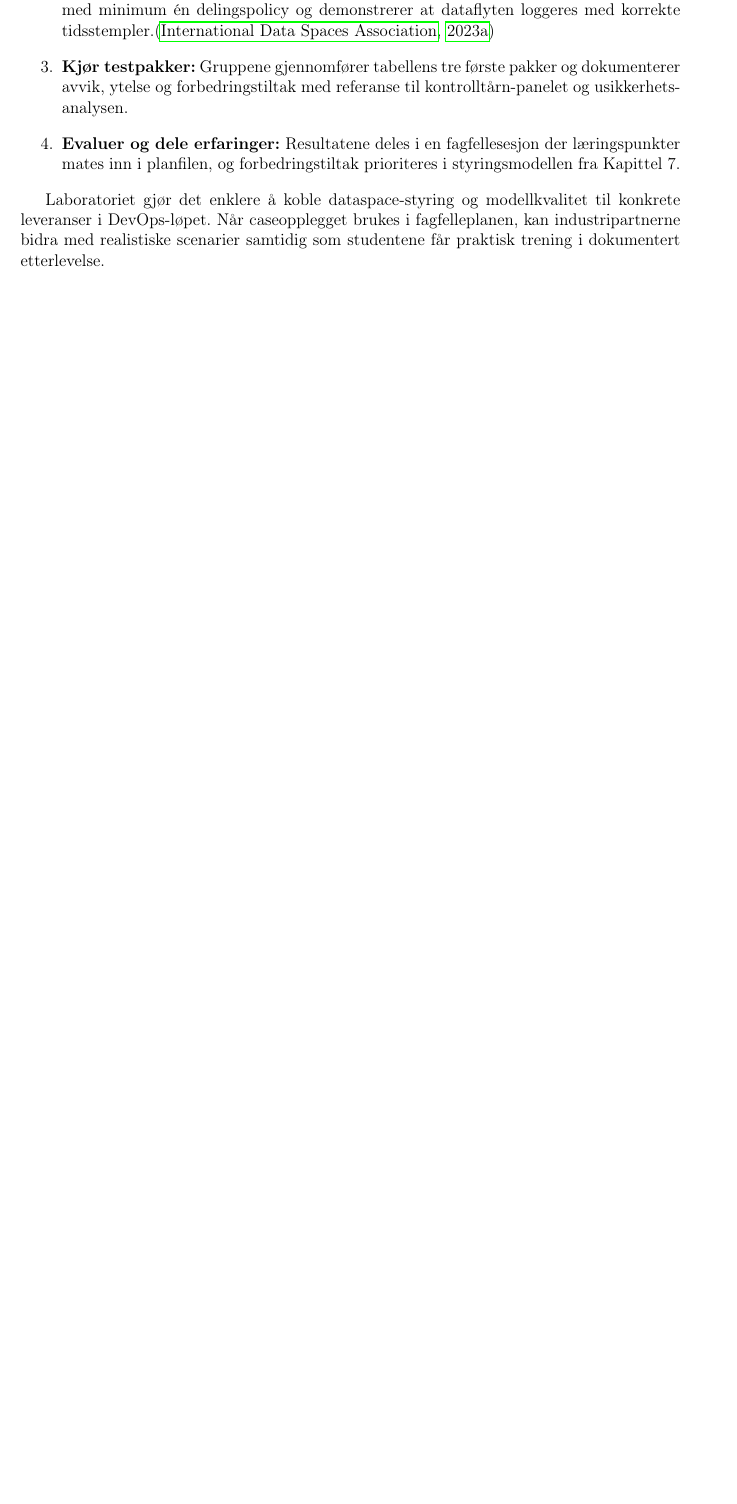
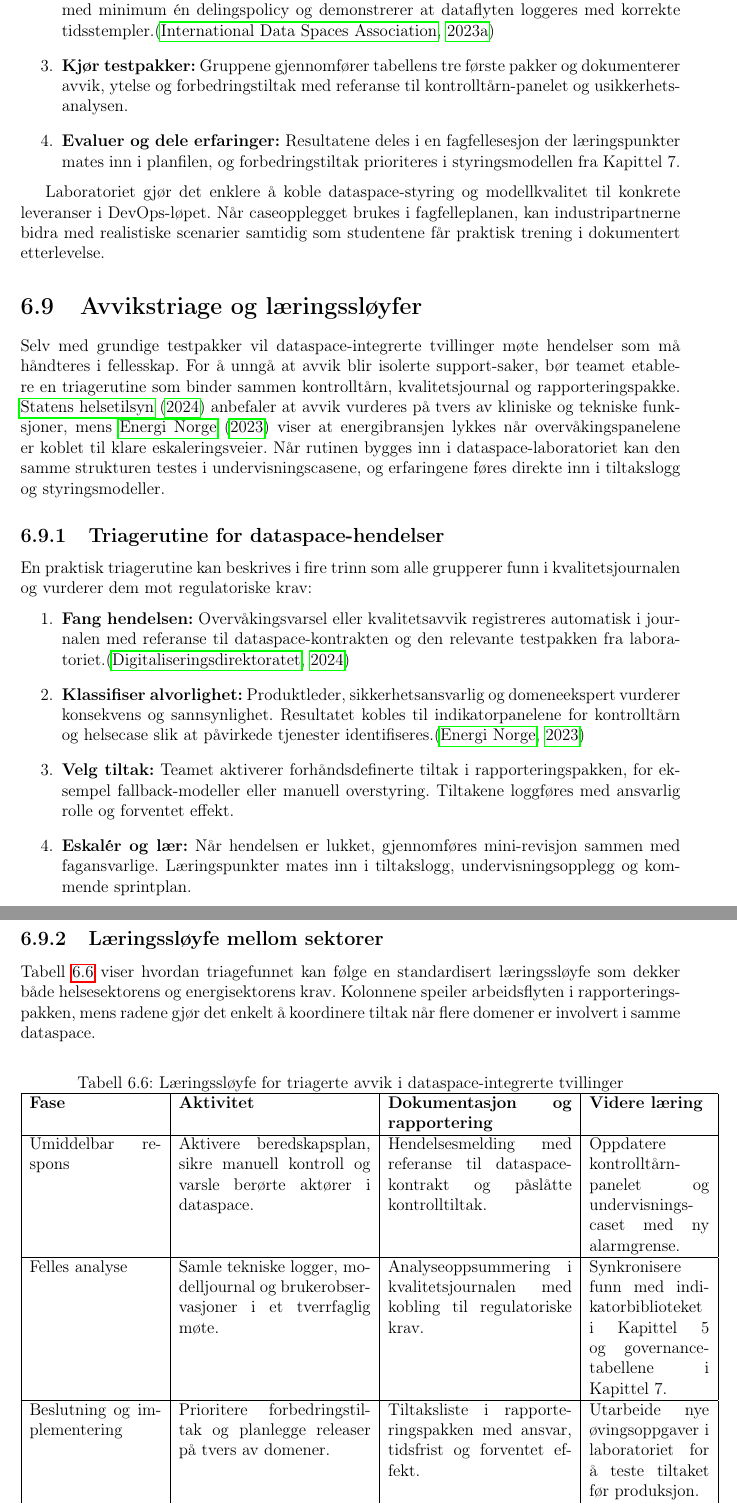
Before and after one commit to Nettking/roborepo, a LaTeX thesis (books/digitaltvilling_masterbok/main.tex, which reads books/digitaltvilling_masterbok/chapters/kapittel06-validering.tex): part of page 95 of 186 before the commit and two parts of pages 95 and 96 of 186 after it, the two joined at a grey line, cut so that both start at the same text, the shorter picture padded with empty space. Compiled offline with pdfLaTeX.

Commit message:
Legg til triagerutine for dataspace-avvik

```diff
--- a/books/digitaltvilling_masterbok/chapters/kapittel06-validering.tex
+++ b/books/digitaltvilling_masterbok/chapters/kapittel06-validering.tex
@@ -251,6 +251,42 @@ For å bruke laboratoriet i undervisningen kan masterstudentene følge fire arbe
 \end{enumerate}
 
 Laboratoriet gjør det enklere å koble dataspace-styring og modellkvalitet til konkrete leveranser i DevOps-løpet. Når caseopplegget brukes i fagfelleplanen, kan industripartnerne bidra med realistiske scenarier samtidig som studentene får praktisk trening i dokumentert etterlevelse.
+
+\section{Avvikstriage og læringssløyfer}
+Selv med grundige testpakker vil dataspace-integrerte tvillinger møte hendelser som må håndteres i fellesskap. For å unngå at avvik blir isolerte support-saker, bør teamet etablere en triagerutine som binder sammen kontrolltårn, kvalitetsjournal og rapporteringspakke. \citet{helsetilsynet2024internkontroll} anbefaler at avvik vurderes på tvers av kliniske og tekniske funksjoner, mens \citet{energinorge2023beredskap} viser at energibransjen lykkes når overvåkingspanelene er koblet til klare eskaleringsveier. Når rutinen bygges inn i dataspace-laboratoriet kan den samme strukturen testes i undervisningscasene, og erfaringene føres direkte inn i tiltakslogg og styringsmodeller.
+
+\subsection{Triagerutine for dataspace-hendelser}
+En praktisk triagerutine kan beskrives i fire trinn som alle grupperer funn i kvalitetsjournalen og vurderer dem mot regulatoriske krav:
+\begin{enumerate}
+    \item \textbf{Fang hendelsen:} Overvåkingsvarsel eller kvalitetsavvik registreres automatisk i journalen med referanse til dataspace-kontrakten og den relevante testpakken fra laboratoriet.\citep{digdir2024sanntidsdata}
+    \item \textbf{Klassifiser alvorlighet:} Produktleder, sikkerhetsansvarlig og domeneekspert vurderer konsekvens og sannsynlighet. Resultatet kobles til indikatorpanelene for kontrolltårn og helsecase slik at påvirkede tjenester identifiseres.\citep{energinorge2023beredskap}
+    \item \textbf{Velg tiltak:} Teamet aktiverer forhåndsdefinerte tiltak i rapporteringspakken, for eksempel fallback-modeller eller manuell overstyring. Tiltakene loggføres med ansvarlig rolle og forventet effekt.
+    \item \textbf{Eskalér og lær:} Når hendelsen er lukket, gjennomføres mini-revisjon sammen med fagansvarlige. Læringspunkter mates inn i tiltakslogg, undervisningsopplegg og kommende sprintplan.
+\end{enumerate}
+
+\subsection{Læringssløyfe mellom sektorer}
+Tabell~\ref{tab:triage-laringssloyfe} viser hvordan triagefunnet kan følge en standardisert læringssløyfe som dekker både helsesektorens og energisektorens krav. Kolonnene speiler arbeidsflyten i rapporteringspakken, mens radene gjør det enkelt å koordinere tiltak når flere domener er involvert i samme dataspace.
+
+\begin{table}[ht]
+    \centering
+    \caption{Læringssløyfe for triagerte avvik i dataspace-integrerte tvillinger}
+    \label{tab:triage-laringssloyfe}
+    \begin{tabular}{|p{3.3cm}|p{4.8cm}|p{4.6cm}|p{3.0cm}|}
+        \hline
+        \textbf{Fase} & \textbf{Aktivitet} & \textbf{Dokumentasjon og rapportering} & \textbf{Videre læring} \\
+        \hline
+        Umiddelbar respons & Aktivere beredskapsplan, sikre manuell kontroll og varsle berørte aktører i dataspace. & Hendelsesmelding med referanse til dataspace-kontrakt og påslåtte kontrolltiltak. & Oppdatere kontrolltårn-panelet og undervisningscaset med ny alarmgrense. \\
+        \hline
+        Felles analyse & Samle tekniske logger, modelljournal og brukerobservasjoner i et tverrfaglig møte. & Analyseoppsummering i kvalitetsjournalen med kobling til regulatoriske krav. & Synkronisere funn med indikatorbiblioteket i Kapittel~5 og governance-tabellene i Kapittel~7. \\
+        \hline
+        Beslutning og implementering & Prioritere forbedringstiltak og planlegge releaser på tvers av domener. & Tiltaksliste i rapporteringspakken med ansvar, tidsfrist og forventet effekt. & Utarbeide nye øvingsoppgaver i laboratoriet for å teste tiltaket før produksjon. \\
+        \hline
+        Tilbakemelding og deling & Dele læringspunkter med partnerne i dataspace og med neste studentkohort. & Oppdatert fagfellelogg og referanse til lærerveiledningens oppgavesett. & Justere planfilen og oppdatere oppgavetavlen med nye prioriteringer. \\
+        \hline
+    \end{tabular}
+\end{table}
+
+Sløyfen gjør det enklere å vise hvordan én hendelse fører til konkrete forbedringer i både tekniske systemer og organisasjonens rutiner. Når triage-resultatene kobles til indikatorpanel og rapporteringspakke, får studentene et helhetlig bilde av hvordan dataspace-samarbeid kan drives trygt over tid.
 
 \section{Sertifiseringsløp og kvalitetsjournal}
 Et tydelig sertifiseringsløp gjør det mulig å dokumentere at tvillingen holder et konsekvent kvalitetsnivå gjennom hele livssyklusen. \citet{dnv2023digitalassurance} anbefaler at prosjekteier etablerer et rammeverk som kobler risikovurderinger, testregimer og ansvarslinjer. Dette kan struktureres som en trinnvis modenhetsstige der hvert steg utløser nye revisjoner og beslutninger før funksjoner settes i drift. I tillegg fremhever \citet{iso2020tr24028} at tillitskriterier må dekke både tekniske egenskaper (robusthet, sikkerhet, personvern) og organisatoriske forhold (kompetanse, ansvar, prosesskontroll).
```
Also changed, not shown: books/digitaltvilling_masterbok/completed_tasks.md (+1 -0 lines), books/digitaltvilling_masterbok/plan.md (+1 -1 lines), books/digitaltvilling_masterbok/support/oppgavetavle.md (+1 -0 lines), books/digitaltvilling_masterbok/task_queue.md (+1 -0 lines).
